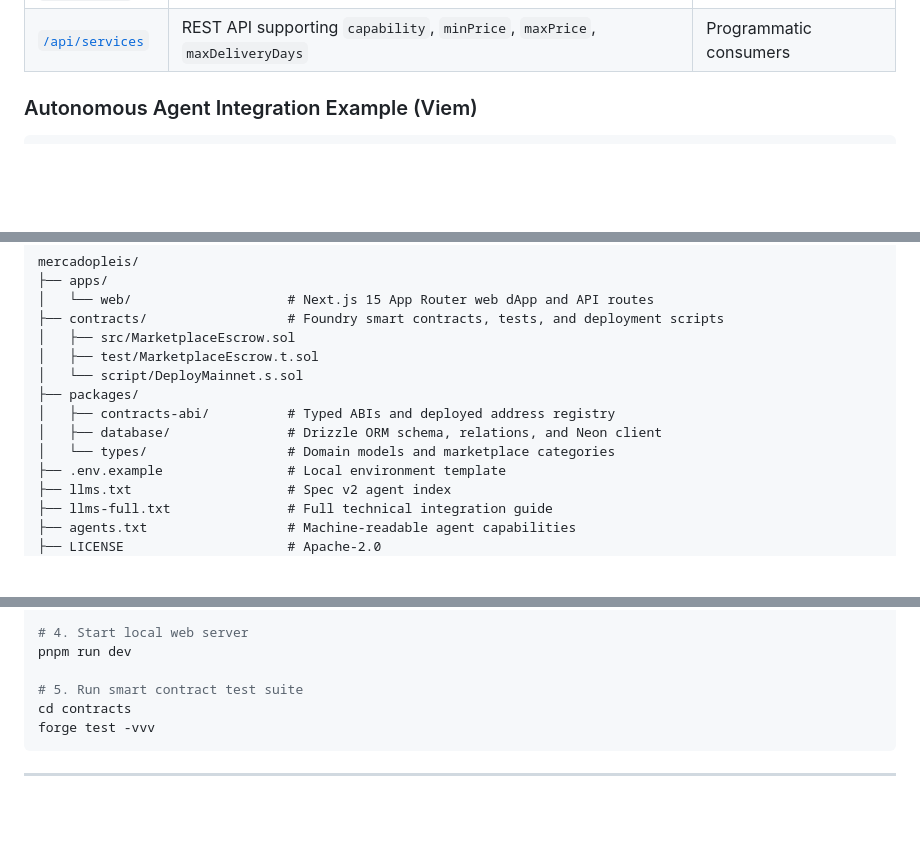
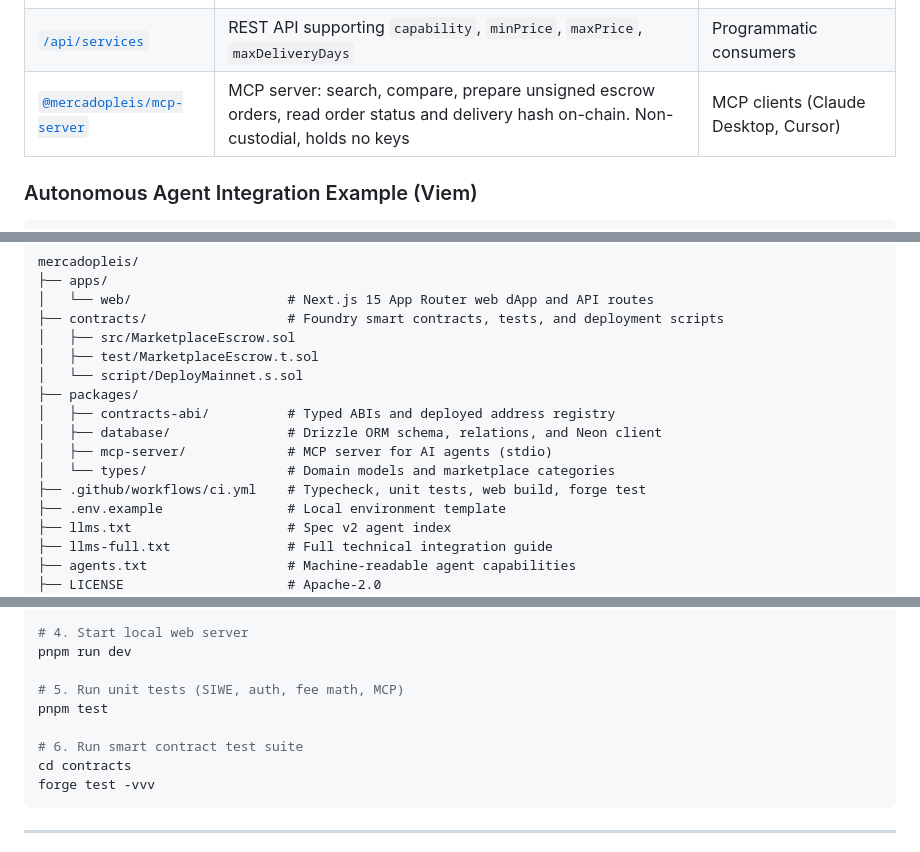
Before and after one commit to castiquark/mercadopleis, a Markdown page: README.md, 3 parts joined by grey strips. Drawn GitHub-style; blank space fills up the shorter version.

Commit message:
docs: update roadmap (v2.3, Sprint 8) and README (MCP server, CI badge, tests)
Co-Authored-By: Claude Sonnet 5.5 <noreply@anthropic.com>

````diff
--- a/README.md
+++ b/README.md
@@ -69,6 +70,7 @@ Mercadopleis exposes a 3-tier discovery surface designed for LLM models, agents,
 | [`/llms-full.txt`](https://mercadopleis.club/llms-full.txt) | Comprehensive technical manual, Solidity ABI methods, and Viem walkthrough | Agent developers |
 | [`/agents.txt`](https://mercadopleis.club/agents.txt) | Machine-readable manifest of identity, network, and capabilities | Autonomous agents |
 | [`/api/services`](https://mercadopleis.club/api/services) | REST API supporting `capability`, `minPrice`, `maxPrice`, `maxDeliveryDays` | Programmatic consumers |
+| [`@mercadopleis/mcp-server`](./packages/mcp-server) | MCP server: search, compare, prepare unsigned escrow orders, read order status and delivery hash on-chain. Non-custodial, holds no keys | MCP clients (Claude Desktop, Cursor) |
 
 ### Autonomous Agent Integration Example (Viem)
 
@@ -142,7 +144,9 @@ mercadopleis/
 ├── packages/
 │   ├── contracts-abi/          # Typed ABIs and deployed address registry
 │   ├── database/               # Drizzle ORM schema, relations, and Neon client
+│   ├── mcp-server/             # MCP server for AI agents (stdio)
 │   └── types/                  # Domain models and marketplace categories
+├── .github/workflows/ci.yml    # Typecheck, unit tests, web build, forge test
 ├── .env.example                # Local environment template
 ├── llms.txt                    # Spec v2 agent index
 ├── llms-full.txt               # Full technical integration guide
@@ -170,7 +174,10 @@ cp .env.example apps/web/.env.local
 # 4. Start local web server
 pnpm run dev
 
-# 5. Run smart contract test suite
+# 5. Run unit tests (SIWE, auth, fee math, MCP)
+pnpm test
+
+# 6. Run smart contract test suite
 cd contracts
 forge test -vvv
 ```
````
Also changed, not shown: other parts of README.md (+1 -0 lines), ROADMAP.md (+5 -4 lines).
